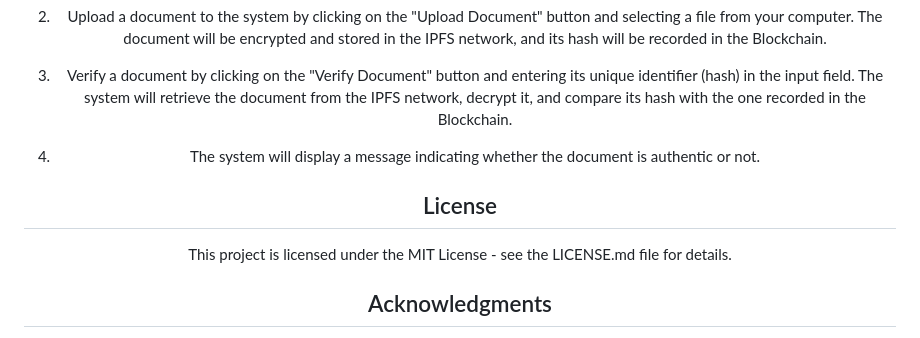
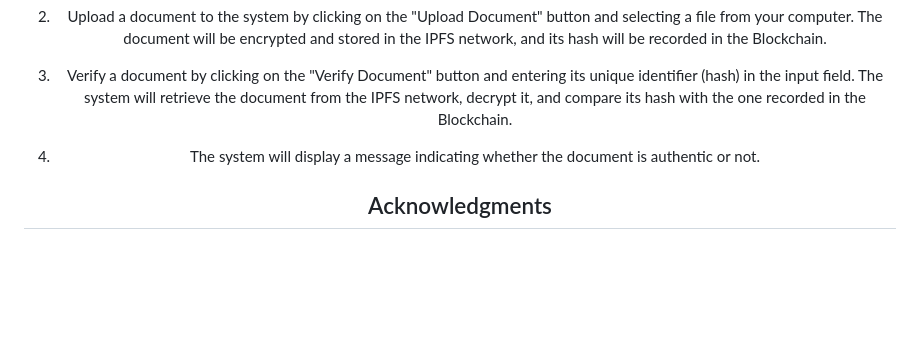
Before and after one commit to Achal315/BlockChian_verify, a Markdown page: README.md, the part around the change. GitHub-like rendering; blank space fills up the shorter version.

```diff
--- a/README.md
+++ b/README.md
@@ -70,10 +70,6 @@ npm install``
 
 4. The system will display a message indicating whether the document is authentic or not.
 
-## License
-
-This project is licensed under the MIT License - see the LICENSE.md file for details.
-
 ## Acknowledgments
 - Metamask documentation
 - Solidity and Web3.js documentation
```
